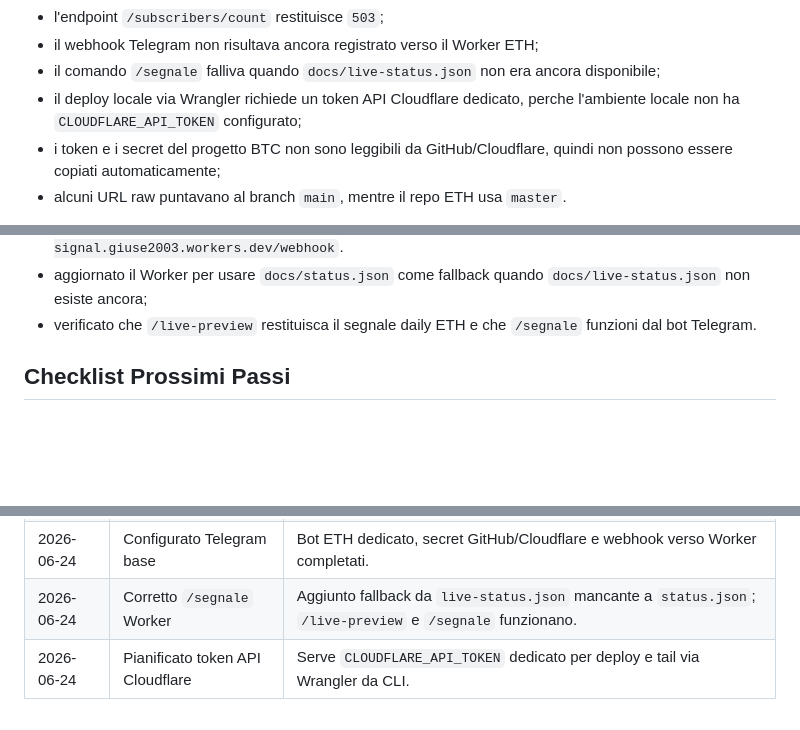
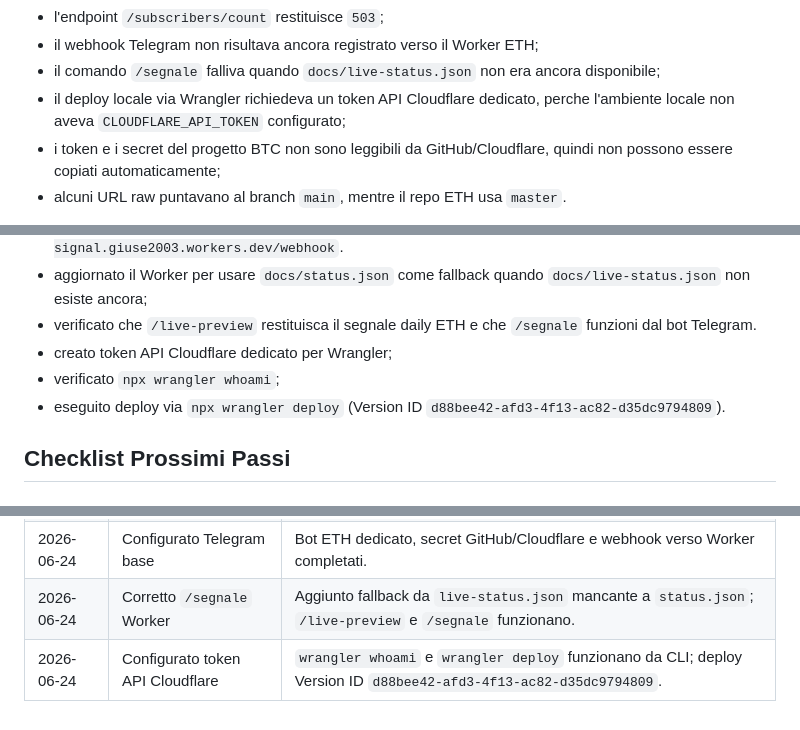
Before and after one commit to giuse2003/ETH_Prudential_Signal, a Markdown page: ETH_PROJECT_ROADMAP.md, 3 parts joined by grey strips. Drawn GitHub-style; blank space fills up the shorter version.

Commit message:
Record Cloudflare API token setup

```diff
--- a/ETH_PROJECT_ROADMAP.md
+++ b/ETH_PROJECT_ROADMAP.md
@@ -74,8 +74,8 @@ Problemi rilevati:
 - il webhook Telegram non risultava ancora registrato verso il Worker ETH;
 - il comando `/segnale` falliva quando `docs/live-status.json` non era ancora
   disponibile;
-- il deploy locale via Wrangler richiede un token API Cloudflare dedicato,
-  perche l'ambiente locale non ha `CLOUDFLARE_API_TOKEN` configurato;
+- il deploy locale via Wrangler richiedeva un token API Cloudflare dedicato,
+  perche l'ambiente locale non aveva `CLOUDFLARE_API_TOKEN` configurato;
 - i token e i secret del progetto BTC non sono leggibili da GitHub/Cloudflare,
   quindi non possono essere copiati automaticamente;
 - alcuni URL raw puntavano al branch `main`, mentre il repo ETH usa `master`.
@@ -99,6 +99,10 @@ Correzioni applicate:
   `docs/live-status.json` non esiste ancora;
 - verificato che `/live-preview` restituisca il segnale daily ETH e che
   `/segnale` funzioni dal bot Telegram.
+- creato token API Cloudflare dedicato per Wrangler;
+- verificato `npx wrangler whoami`;
+- eseguito deploy via `npx wrangler deploy`
+  (Version ID `d88bee42-afd3-4f13-ac82-d35dc9794809`).
 
 ## Checklist Prossimi Passi
 
@@ -207,4 +211,4 @@ $env:CLOUDFLARE_API_TOKEN="..."
 | 2026-06-23 | Creato questo file | Roadmap iniziale per completamento bot e automazioni. |
 | 2026-06-24 | Configurato Telegram base | Bot ETH dedicato, secret GitHub/Cloudflare e webhook verso Worker completati. |
 | 2026-06-24 | Corretto `/segnale` Worker | Aggiunto fallback da `live-status.json` mancante a `status.json`; `/live-preview` e `/segnale` funzionano. |
-| 2026-06-24 | Pianificato token API Cloudflare | Serve `CLOUDFLARE_API_TOKEN` dedicato per deploy e tail via Wrangler da CLI. |
+| 2026-06-24 | Configurato token API Cloudflare | `wrangler whoami` e `wrangler deploy` funzionano da CLI; deploy Version ID `d88bee42-afd3-4f13-ac82-d35dc9794809`. |
```
Also changed, not shown: other parts of ETH_PROJECT_ROADMAP.md (+2 -2 lines), TELEGRAM_SUBSCRIBERS_ROADMAP.md (+5 -4 lines).
